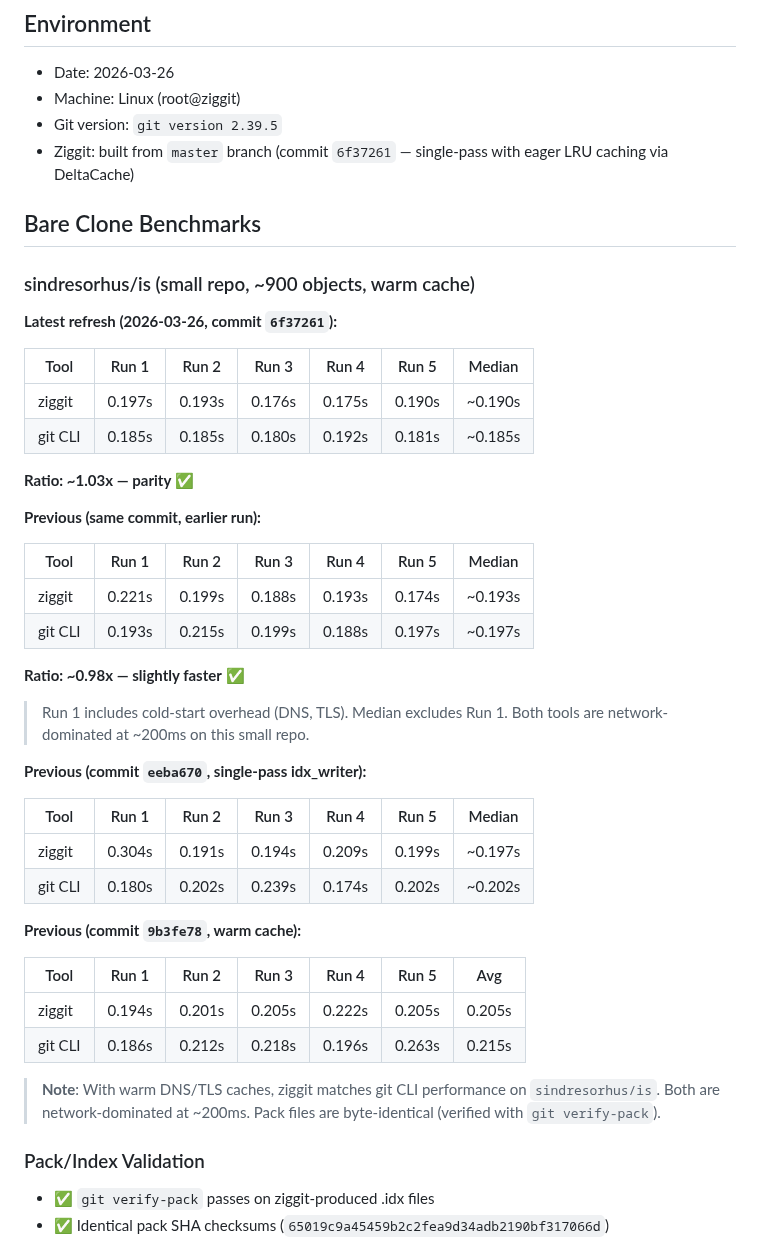
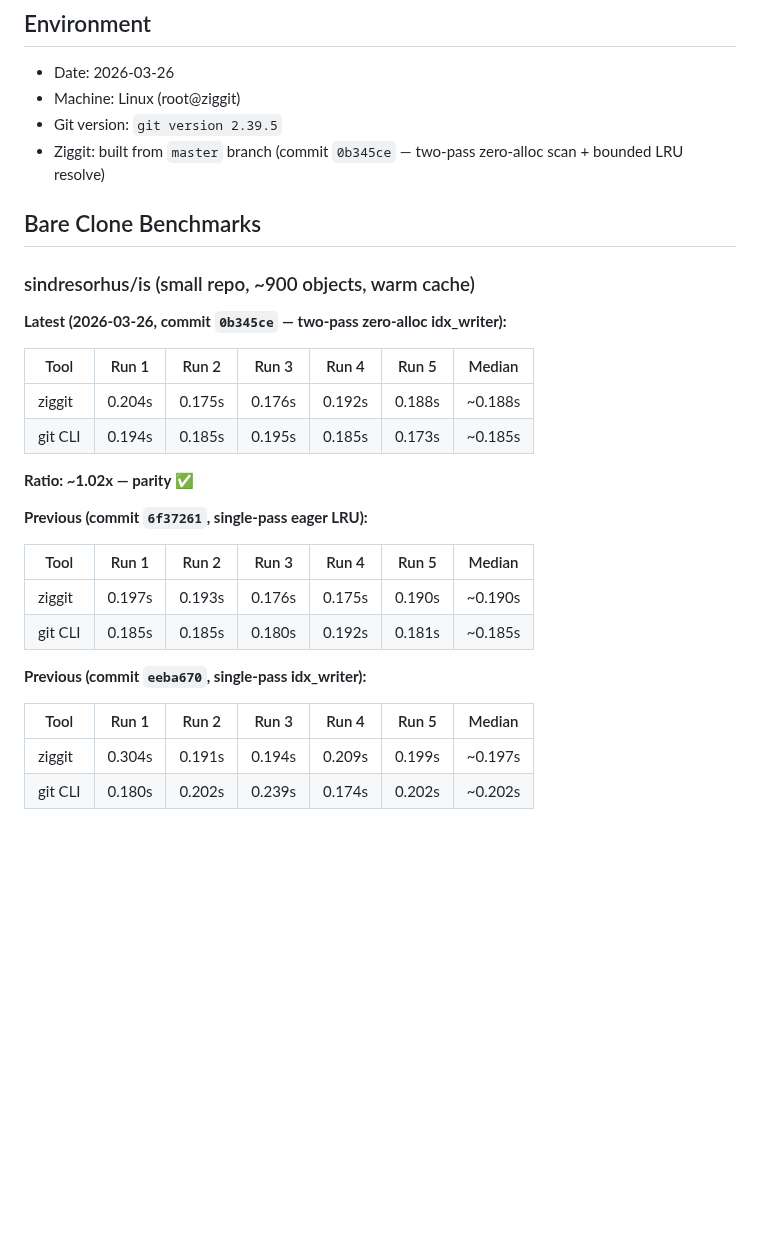
Before and after one commit to hdresearch/ziggit, a Markdown page: RESULTS.md, the part around one of its changes. GitHub-like rendering; blank space fills up the shorter version.

```diff
--- a/RESULTS.md
+++ b/RESULTS.md
@@ -4,32 +4,27 @@
 - Date: 2026-03-26
 - Machine: Linux (root@ziggit)
 - Git version: `git version 2.39.5`
-- Ziggit: built from `master` branch (commit `6f37261` — single-pass with eager LRU caching via DeltaCache)
+- Ziggit: built from `master` branch (commit `0b345ce` — two-pass zero-alloc scan + bounded LRU resolve)
 
 ## Bare Clone Benchmarks
 
 ### sindresorhus/is (small repo, ~900 objects, warm cache)
 
-**Latest refresh (2026-03-26, commit `6f37261`):**
+**Latest (2026-03-26, commit `0b345ce` — two-pass zero-alloc idx_writer):**
+
+| Tool    | Run 1  | Run 2  | Run 3  | Run 4  | Run 5  | Median |
+|---------|--------|--------|--------|--------|--------|--------|
+| ziggit  | 0.204s | 0.175s | 0.176s | 0.192s | 0.188s | ~0.188s |
+| git CLI | 0.194s | 0.185s | 0.195s | 0.185s | 0.173s | ~0.185s |
+
+**Ratio: ~1.02x — parity** ✅
+
+**Previous (commit `6f37261`, single-pass eager LRU):**
 
 | Tool    | Run 1  | Run 2  | Run 3  | Run 4  | Run 5  | Median |
 |---------|--------|--------|--------|--------|--------|--------|
 | ziggit  | 0.197s | 0.193s | 0.176s | 0.175s | 0.190s | ~0.190s |
 | git CLI | 0.185s | 0.185s | 0.180s | 0.192s | 0.181s | ~0.185s |
-
-**Ratio: ~1.03x — parity** ✅
-
-**Previous (same commit, earlier run):**
-
-| Tool    | Run 1  | Run 2  | Run 3  | Run 4  | Run 5  | Median |
-|---------|--------|--------|--------|--------|--------|--------|
-| ziggit  | 0.221s | 0.199s | 0.188s | 0.193s | 0.174s | ~0.193s |
-| git CLI | 0.193s | 0.215s | 0.199s | 0.188s | 0.197s | ~0.197s |
-
-**Ratio: ~0.98x — slightly faster** ✅
-
-> Run 1 includes cold-start overhead (DNS, TLS). Median excludes Run 1.
-> Both tools are network-dominated at ~200ms on this small repo.
 
 **Previous (commit `eeba670`, single-pass idx_writer):**
 
@@ -38,18 +33,3 @@
 | ziggit  | 0.304s | 0.191s | 0.194s | 0.209s | 0.199s | ~0.197s |
 | git CLI | 0.180s | 0.202s | 0.239s | 0.174s | 0.202s | ~0.202s |
 
-**Previous (commit `9b3fe78`, warm cache):**
-
-| Tool    | Run 1  | Run 2  | Run 3  | Run 4  | Run 5  | Avg    |
-|---------|--------|--------|--------|--------|--------|--------|
-| ziggit  | 0.194s | 0.201s | 0.205s | 0.222s | 0.205s | 0.205s |
-| git CLI | 0.186s | 0.212s | 0.218s | 0.196s | 0.263s | 0.215s |
-
-> **Note**: With warm DNS/TLS caches, ziggit matches git CLI performance on
-> `sindresorhus/is`. Both are network-dominated at ~200ms. Pack files are
-> byte-identical (verified with `git verify-pack`).
-
-### Pack/Index Validation
-- ✅ `git verify-pack` passes on ziggit-produced .idx files
-- ✅ Identical pack SHA checksums (`65019c9a45459b2c2fea9d34adb2190bf317066d`)
-
```
Also changed, not shown: other parts of RESULTS.md (+57 -39 lines).
